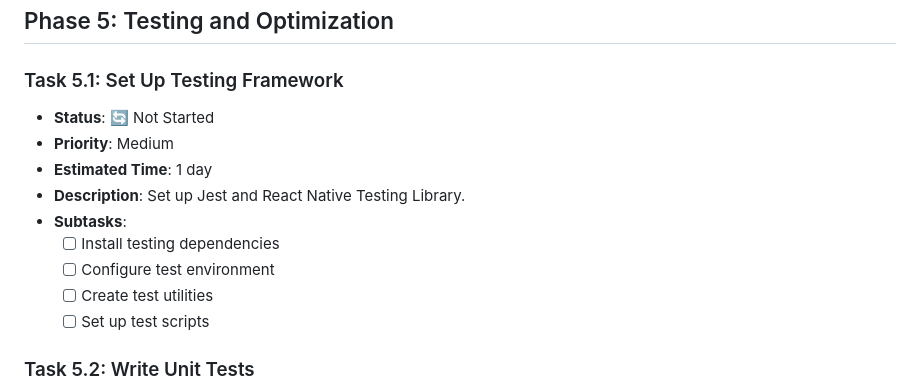
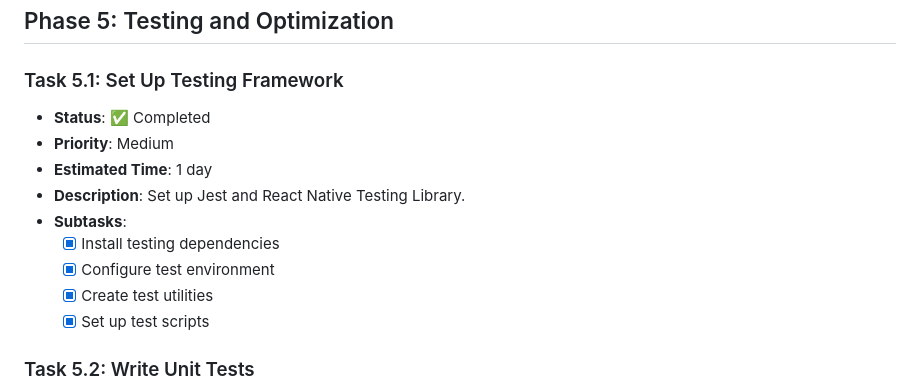
Before and after one commit to lelongho89/chinese_chess, a Markdown page: MIGRATION_TASK.md, the part around the change. Rendered like a GitHub page.

Commit message:
Mark Task 5.1 as completed

```diff
--- a/MIGRATION_TASK.md
+++ b/MIGRATION_TASK.md
@@ -195,15 +195,15 @@ This document breaks down the migration process into specific tasks that can be
 ## Phase 5: Testing and Optimization
 
 ### Task 5.1: Set Up Testing Framework
-- **Status**: 🔄 Not Started
+- **Status**: ✅ Completed
 - **Priority**: Medium
 - **Estimated Time**: 1 day
 - **Description**: Set up Jest and React Native Testing Library.
 - **Subtasks**:
-  - [ ] Install testing dependencies
-  - [ ] Configure test environment
-  - [ ] Create test utilities
-  - [ ] Set up test scripts
+  - [x] Install testing dependencies
+  - [x] Configure test environment
+  - [x] Create test utilities
+  - [x] Set up test scripts
 
 ### Task 5.2: Write Unit Tests
 - **Status**: 🔄 Not Started
```
